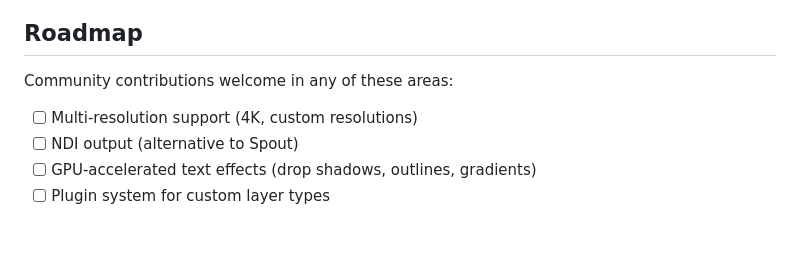
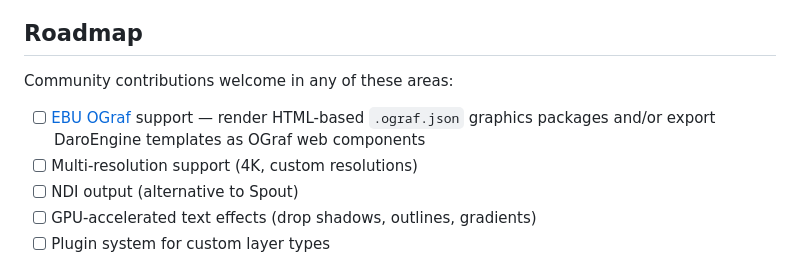
Before and after one commit to TN000/DaroEngine2, a Markdown page: README.md, the part around the change. Drawn GitHub-style; blank space fills up the shorter version.

Commit message:
Add EBU OGraf to roadmap
Open graphics standard for HTML-based broadcast graphics —
render .ograf.json packages and/or export templates as OGraf components.

Co-Authored-By: Claude Opus 4.6 <noreply@anthropic.com>

```diff
--- a/README.md
+++ b/README.md
@@ -223,6 +223,7 @@ Commands: `CUE`, `PLAY`, `STOP`, `PAUSE`, `CONTINUE` — see [CONTRIBUTING.md](C
 
 Community contributions welcome in any of these areas:
 
+- [ ] [EBU OGraf](https://tech.ebu.ch/news/2025/04/ograf-the-ebu's-open-spec-for-cross-platform-graphics-integration) support — render HTML-based `.ograf.json` graphics packages and/or export DaroEngine templates as OGraf web components
 - [ ] Multi-resolution support (4K, custom resolutions)
 - [ ] NDI output (alternative to Spout)
 - [ ] GPU-accelerated text effects (drop shadows, outlines, gradients)
```
